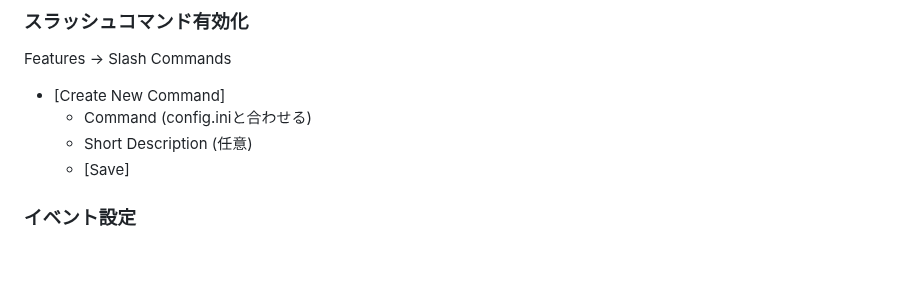
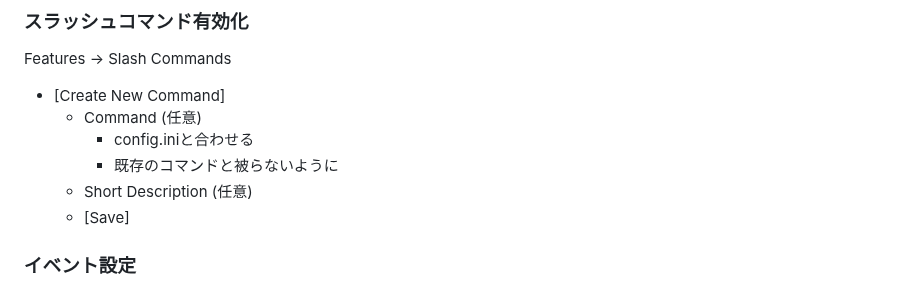
Before and after one commit to togakushi/slack-mahjong-score-management, a Markdown page: document/setup.md, the part around the change. Drawn GitHub-style; blank space fills up the shorter version.

```diff
--- a/document/setup.md
+++ b/document/setup.md
@@ -26,7 +26,9 @@ Settings -> Socket Mode
 Features -> Slash Commands
 
 - [Create New Command]
-  - Command (config.iniと合わせる)
+  - Command (任意)
+    - config.iniと合わせる
+    - 既存のコマンドと被らないように
   - Short Description  (任意)
   - [Save]
 
```
